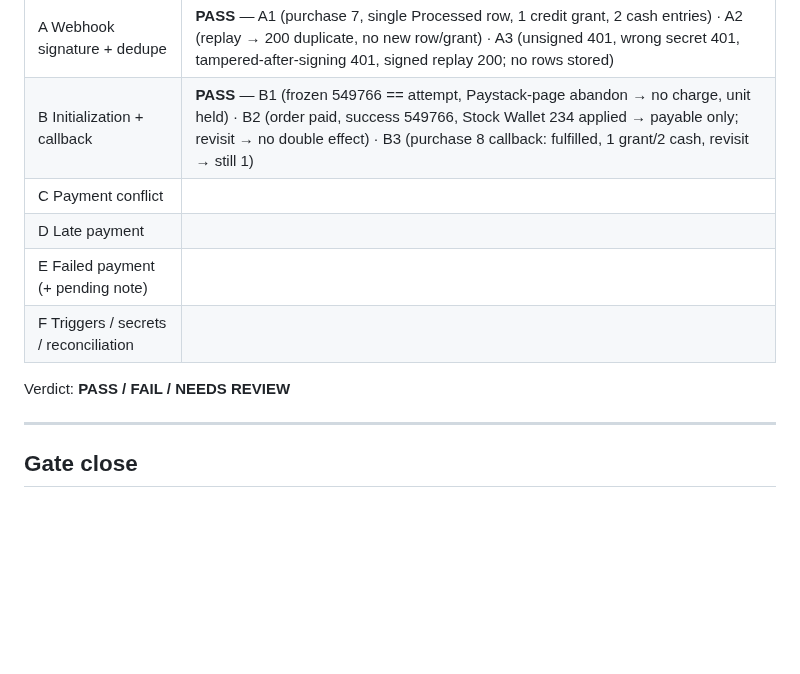
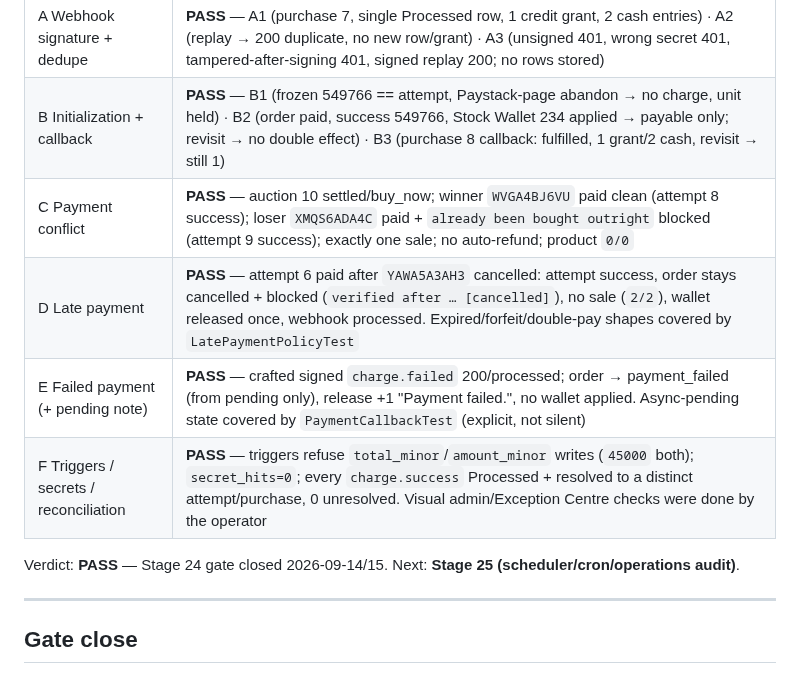
Before and after one commit to majcreatives/as-is-commerce, a Markdown page: docs/VERIFY_24_PAYMENT_WEBHOOK_AUDIT.md, the part around the change. Rendered like a GitHub page; blank space fills up the shorter version.

Commit message:
Stage 24 — close audit gate: Flow C/D/E PASS, Flow F PASS, full results recorded

```diff
--- a/docs/VERIFY_24_PAYMENT_WEBHOOK_AUDIT.md
+++ b/docs/VERIFY_24_PAYMENT_WEBHOOK_AUDIT.md
@@ -386,12 +386,12 @@ Record per-flow PASS / FAIL with the verifying query/output.
 |---|---|
 | A Webhook signature + dedupe | **PASS** — A1 (purchase 7, single Processed row, 1 credit grant, 2 cash entries) · A2 (replay → 200 duplicate, no new row/grant) · A3 (unsigned 401, wrong secret 401, tampered-after-signing 401, signed replay 200; no rows stored) |
 | B Initialization + callback | **PASS** — B1 (frozen 549766 == attempt, Paystack-page abandon → no charge, unit held) · B2 (order paid, success 549766, Stock Wallet 234 applied → payable only; revisit → no double effect) · B3 (purchase 8 callback: fulfilled, 1 grant/2 cash, revisit → still 1) |
-| C Payment conflict | |
-| D Late payment | |
-| E Failed payment (+ pending note) | |
-| F Triggers / secrets / reconciliation | |
+| C Payment conflict | **PASS** — auction 10 settled/buy_now; winner `WVGA4BJ6VU` paid clean (attempt 8 success); loser `XMQS6ADA4C` paid + `already been bought outright` blocked (attempt 9 success); exactly one sale; no auto-refund; product `0/0` |
+| D Late payment | **PASS** — attempt 6 paid after `YAWA5A3AH3` cancelled: attempt success, order stays cancelled + blocked (`verified after … [cancelled]`), no sale (`2/2`), wallet released once, webhook processed. Expired/forfeit/double-pay shapes covered by `LatePaymentPolicyTest` |
+| E Failed payment (+ pending note) | **PASS** — crafted signed `charge.failed` 200/processed; order → payment_failed (from pending only), release +1 "Payment failed.", no wallet applied. Async-pending state covered by `PaymentCallbackTest` (explicit, not silent) |
+| F Triggers / secrets / reconciliation | **PASS** — triggers refuse `total_minor`/`amount_minor` writes (`45000` both); `secret_hits=0`; every `charge.success` Processed + resolved to a distinct attempt/purchase, 0 unresolved. Visual admin/Exception Centre checks were done by the operator |
 
-Verdict: **PASS / FAIL / NEEDS REVIEW**
+Verdict: **PASS** — Stage 24 gate closed 2026-09-14/15. Next: **Stage 25 (scheduler/cron/operations audit)**.
 
 ---
 
```
